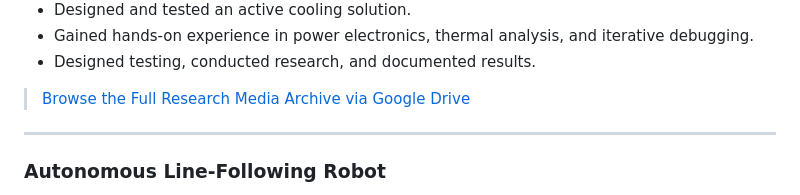
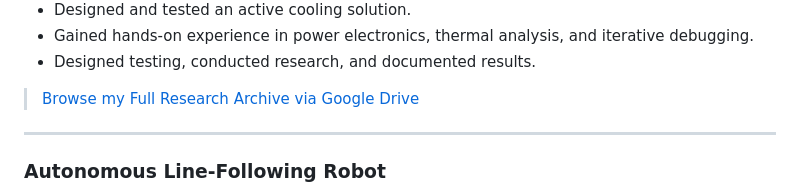
Before and after one commit to Daniel166590/Daniel-Powers-Portfolio, a Markdown page: README.md, the part around the change. GitHub-like rendering.

```diff
--- a/README.md
+++ b/README.md
@@ -23,7 +23,7 @@ I'm passionate about applying the knowledge gained through my Computer Science M
 - Gained hands-on experience in power electronics, thermal analysis, and iterative debugging.
 - Designed testing, conducted research, and documented results.
 
-> [Browse the Full Research Media Archive via Google Drive](https://drive.google.com/drive/folders/1V1oGmuduu4vE4Lxfo83EEtWq45R1BIOt?usp=sharing)
+> [Browse my Full Research Archive via Google Drive](https://drive.google.com/drive/folders/1V1oGmuduu4vE4Lxfo83EEtWq45R1BIOt?usp=sharing)
 
 ---
 
```
